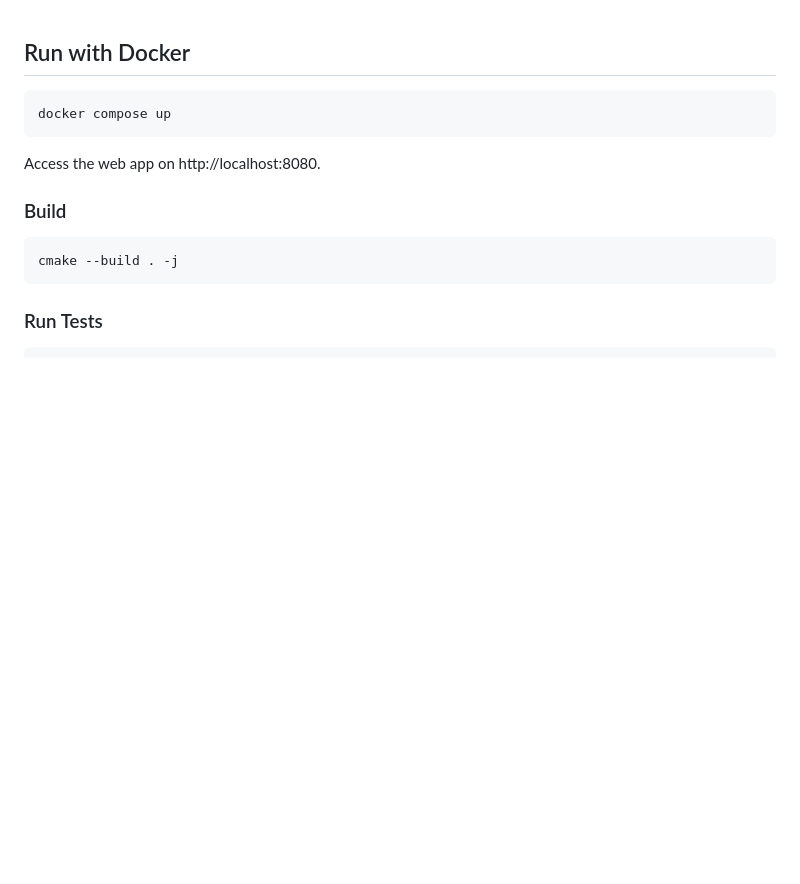
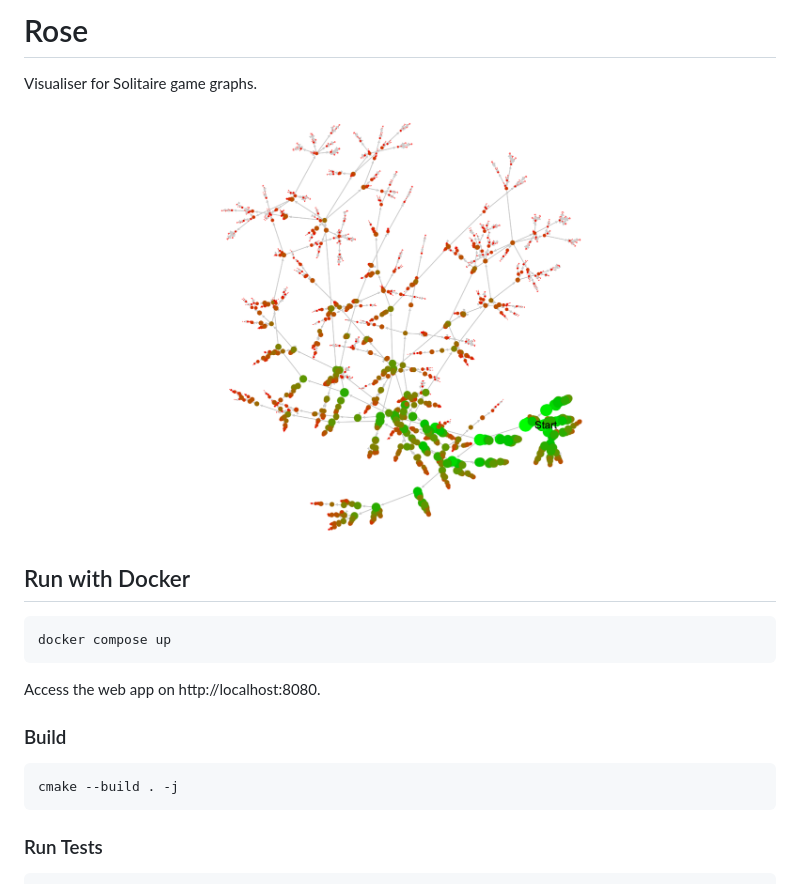
Before and after one commit to benmandrew/rose, a Markdown page: README.md, the part around the change. Drawn GitHub-style; pictures changed too: doc/screenshot.png (added); blank space fills up the shorter version.

Commit message:
Add screenshot to README

````diff
--- a/README.md
+++ b/README.md
@@ -1,3 +1,9 @@
+# Rose
+
+Visualiser for Solitaire game graphs.
+
+![Screenshot](doc/screenshot.png)
+
 ## Run with Docker
 
 ```bash
````
